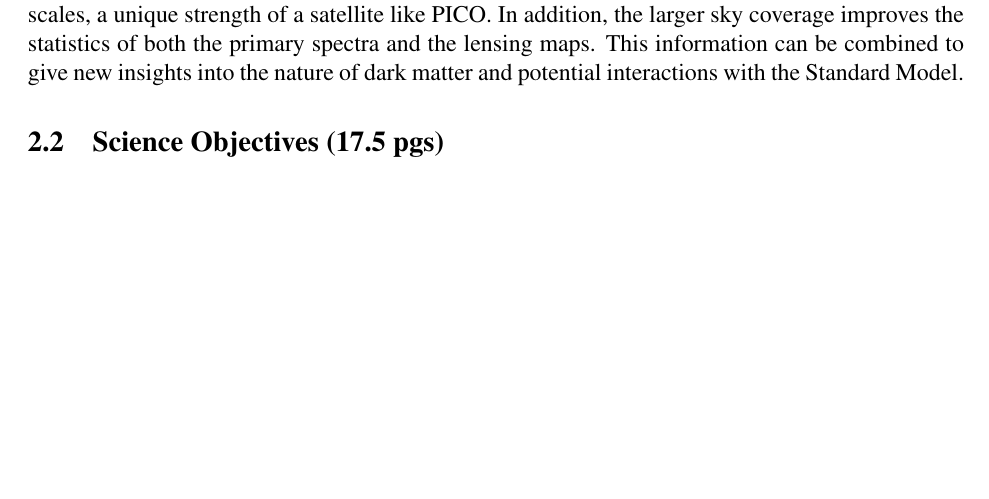
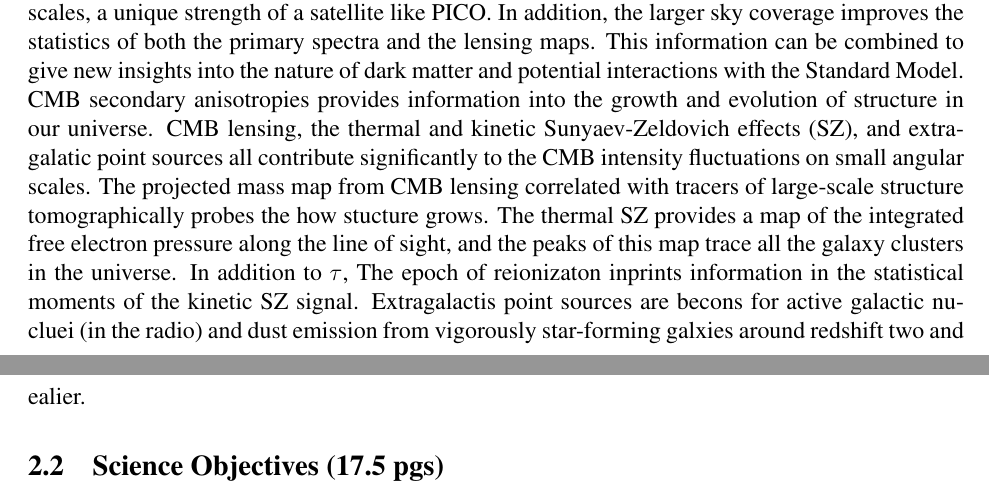
Before and after one commit to CMB-Probe/PICOReport, a LaTeX document (PICOReport.tex, which reads landscape.tex): part of page 2 of 43 before the commit and two parts of pages 2 and 3 of 43 after it, the two joined at a grey line, cut so that both start at the same text, the shorter picture padded with empty space. Compiled offline with pdfLaTeX.

Commit message:
rough exgal paragraph for landscape section

```diff
--- a/landscape.tex
+++ b/landscape.tex
@@ -10,6 +10,8 @@ Measuring CMB polarization at small angular scales will bring many of the questi
 
 Measuring the CMB polarization on the full sky offers additional opportunities for the measurement of neutrino mass, properties of the dark matter and more.  Lensing of the CMB provides a projected map of all the matter in the universe from reionization until today.  The non-zero mass of neutrinos affects the clustering of matter and can, in principal, be measured from clustering observed in these lensing maps.  Our knowledge of the neutrino mass scale is limited by our knowledge of the optical depth to reioniziation, $\tau$, which is measured on the largest angular scales, a unique strength of a satellite like PICO.  In addition, the larger sky coverage improves the statistics of both the primary spectra and the lensing maps.  This information can be combined to give new insights into the nature of dark matter and potential interactions with the Standard Model.
 
+CMB secondary anisotropies provides information into the growth and evolution of structure in our universe. CMB lensing, the thermal and kinetic Sunyaev-Zeldovich effects (SZ), and extragalatic point sources all contribute significantly to the CMB intensity fluctuations on small angular scales. The projected mass map from CMB lensing correlated with tracers of large-scale structure tomographically probes the how stucture grows. The thermal SZ provides a map of the integrated free electron pressure along the line of sight, and the peaks of this map trace all the galaxy clusters in the universe. In addition to $\tau$, The epoch of reionizaton inprints information in the statistical moments of the kinetic SZ signal. Extragalactis point sources are becons for active galactic nucluei (in the radio) and dust emission from vigorously star-forming galxies around redshift two and ealier.
+
 \end{document}
 
 %\begin{figure}[!htb]
```
